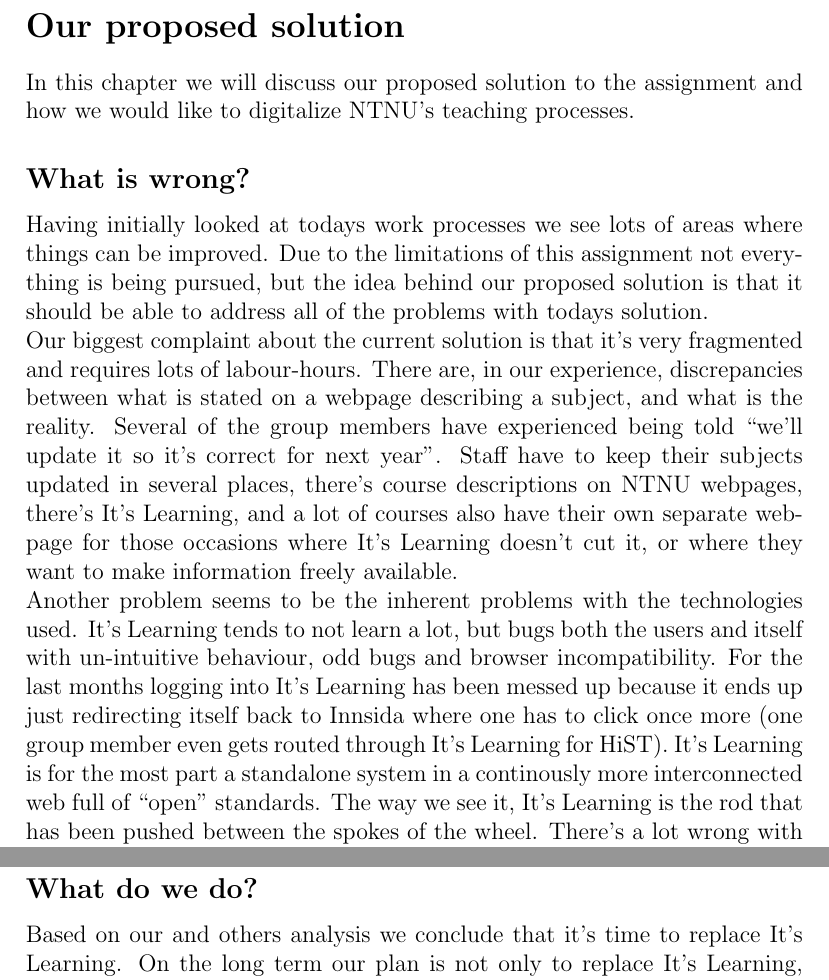
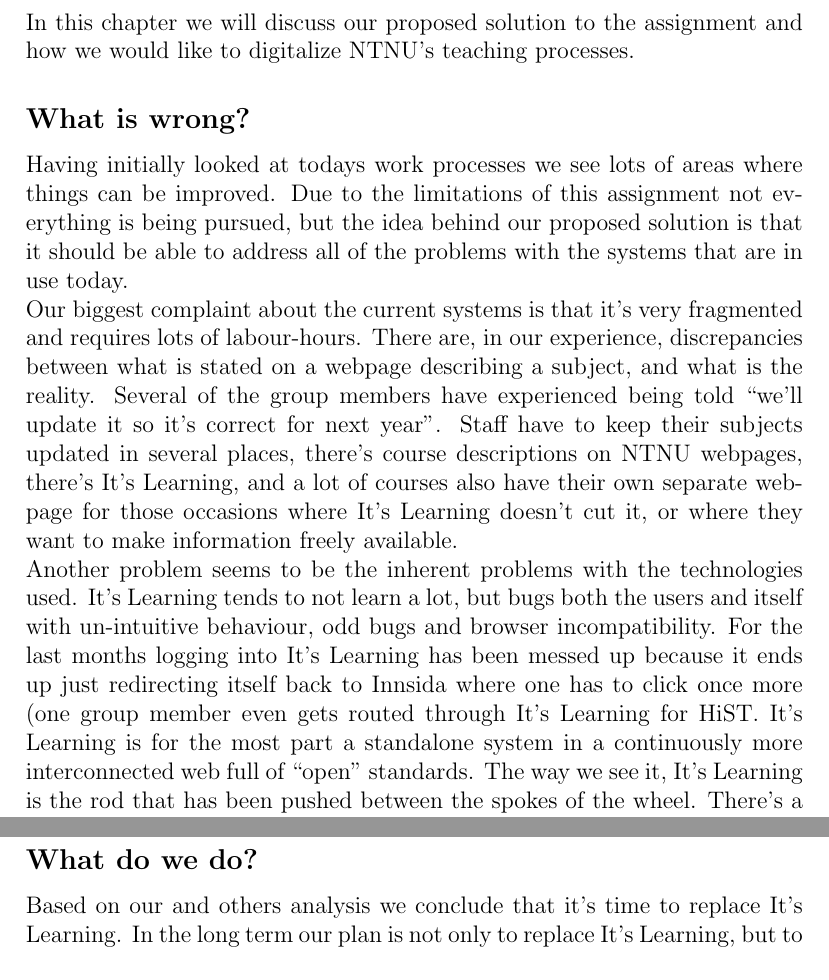
Before and after one commit to Spelter/massive-octo-ninja, a LaTeX document (Report/report.tex, which reads Report/sections/solution.tex): two parts of page 7 of 17, joined at a grey line, cut at the place of the change. Compiled offline with pdfLaTeX.

Commit message:
endret litt ordlyd og la til et par fotnoter i solution

```diff
--- a/Report/sections/solution.tex
+++ b/Report/sections/solution.tex
@@ -5,10 +5,10 @@
 
 \subsection{What is wrong?}
 Having initially looked at todays work processes we see lots of areas where things can be improved. Due to the limitations of this assignment not everything
-is being pursued, but the idea behind our proposed solution is that it should be able to address all of the problems with todays solution.
+is being pursued, but the idea behind our proposed solution is that it should be able to address all of the problems with the systems that are in use today.
 
 \noindent
-Our biggest complaint about the current solution is that it's very fragmented and requires lots of labour-hours. There are, in our experience, discrepancies between what is
+Our biggest complaint about the current systems is that it's very fragmented and requires lots of labour-hours. There are, in our experience, discrepancies between what is
 stated on a webpage describing a subject, and what is the reality. Several of the group members have experienced being told ``we'll update it so it's correct for next year''.
 Staff have to keep their subjects updated in several places, there's course descriptions on NTNU webpages, there's It's Learning, and a lot of courses also have their own separate
 web-page for those occasions where It's Learning doesn't cut it, or where they want to make information freely available.
@@ -16,7 +16,7 @@
 \noindent
 Another problem seems to be the inherent problems with the technologies used. It's Learning tends to not learn a lot, but bugs both the users and itself with un-intuitive behaviour,
 odd bugs and browser incompatibility. For the last months logging into It's Learning has been messed up because it ends up just redirecting itself back to Innsida where one has to
-click once more (one group member even gets routed through It's Learning for HiST). It's Learning is for the most part a standalone system in a continously more interconnected web full of ``open'' standards. The way we see it, It's Learning is the
+click once more (one group member even gets routed through It's Learning for HiST. It's Learning is for the most part a standalone system in a continuously more interconnected web full of ``open'' standards. The way we see it, It's Learning is the
 rod that has been pushed between the spokes of the wheel. There's a lot wrong with the system, but it's not all bad. It's just not right. In 2013 It's Learning is sadly holding the
 rest back.
 
@@ -24,5 +24,4 @@
 % http://www.ntnu.no/c/document_library/get_file?uuid=cc8a29fa-84f4-44b3-9af4-36e6c486746c&groupId=524136
 % http://www.ntnu.no/c/document_library/get_file?uuid=ce1ba8c9-6744-42ff-bfe7-c114d58a36a6&groupId=524136
 % file:///D:/Nedlastinger/Nettleser/hva_vet_vi_om_bruk_av_lms_i_uh-sektoren_4.ppt < "Evalueringer av LMS"
-Based on our and others analysis we conclude that it's time to replace It's Learning. On the long term our plan is not only to replace It's Learning, but to create
-a CMS and LMS system that envelopes the whole of NTNU. It does sound very ambitious, luckily the plan is not to create a huge blob of software, but rather a modularized tiered
+Based on our and others analysis we conclude that it's time to replace It's Learning. In the long term our plan is not only to replace It's Learning, but to create
```
Also changed, not shown: Report/sections/solution.tex (8 more changed lines).
